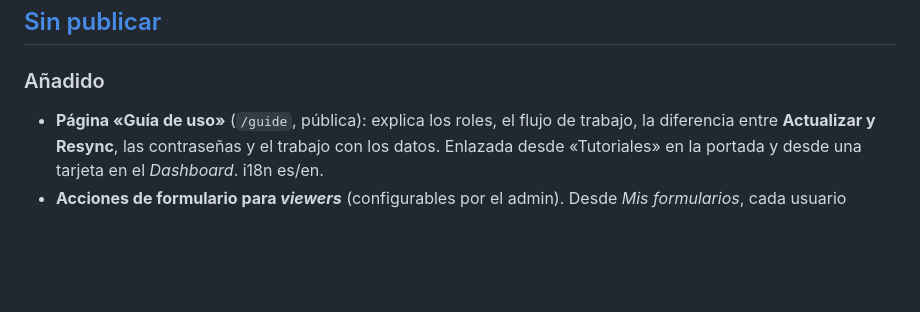
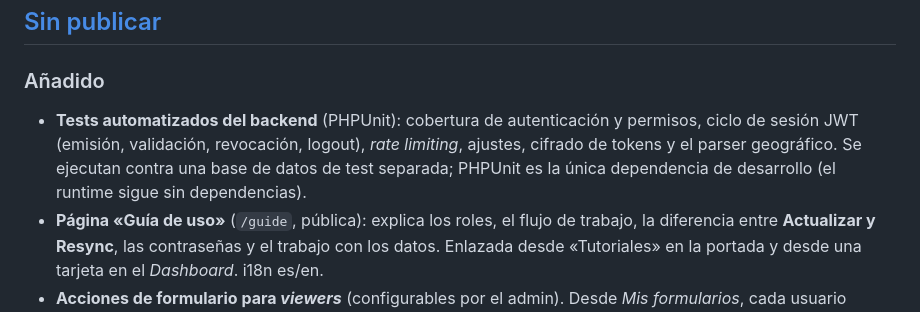
Before and after one commit to cubakumori/kobomanager, a Markdown page: CHANGELOG.md, the part around the change. Rendered like a GitHub page; blank space fills up the shorter version.

Commit message:
docs: tests PHPUnit en CHANGELOG; limpiar ROADMAP (sección corto plazo completada)
Co-Authored-By: Claude Opus 4.8 <noreply@anthropic.com>

```diff
--- a/CHANGELOG.md
+++ b/CHANGELOG.md
@@ -8,6 +8,10 @@ Todos los cambios notables de KoboManager. El formato sigue
 
 ### Añadido
 
+- **Tests automatizados del backend** (PHPUnit): cobertura de autenticación y permisos,
+  ciclo de sesión JWT (emisión, validación, revocación, logout), *rate limiting*, ajustes,
+  cifrado de tokens y el parser geográfico. Se ejecutan contra una base de datos de test
+  separada; PHPUnit es la única dependencia de desarrollo (el runtime sigue sin dependencias).
 - **Página «Guía de uso»** (`/guide`, pública): explica los roles, el flujo de trabajo,
   la diferencia entre **Actualizar y Resync**, las contraseñas y el trabajo con los datos.
   Enlazada desde «Tutoriales» en la portada y desde una tarjeta en el *Dashboard*. i18n es/en.
```
Also changed, not shown: ROADMAP.md (+0 -4 lines).
